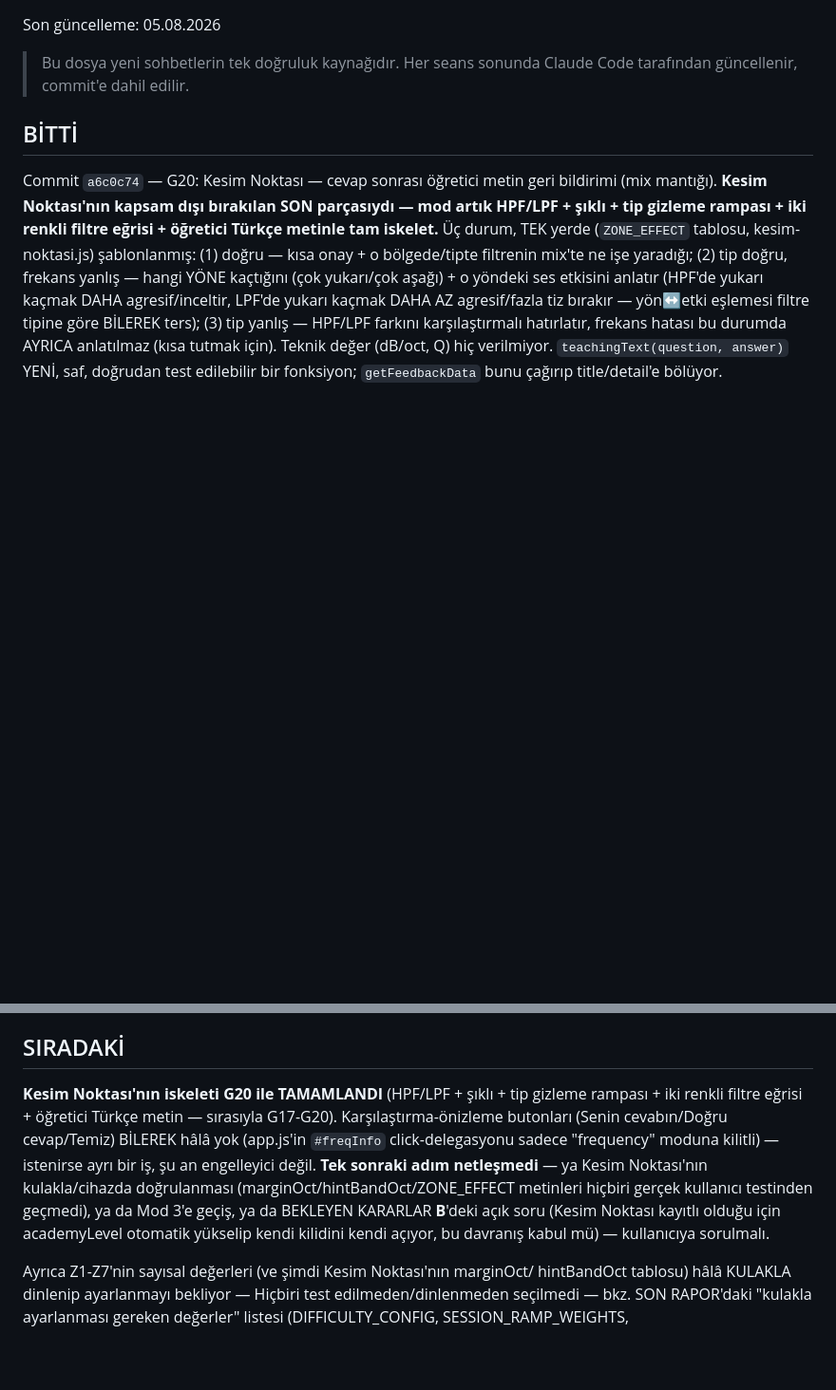
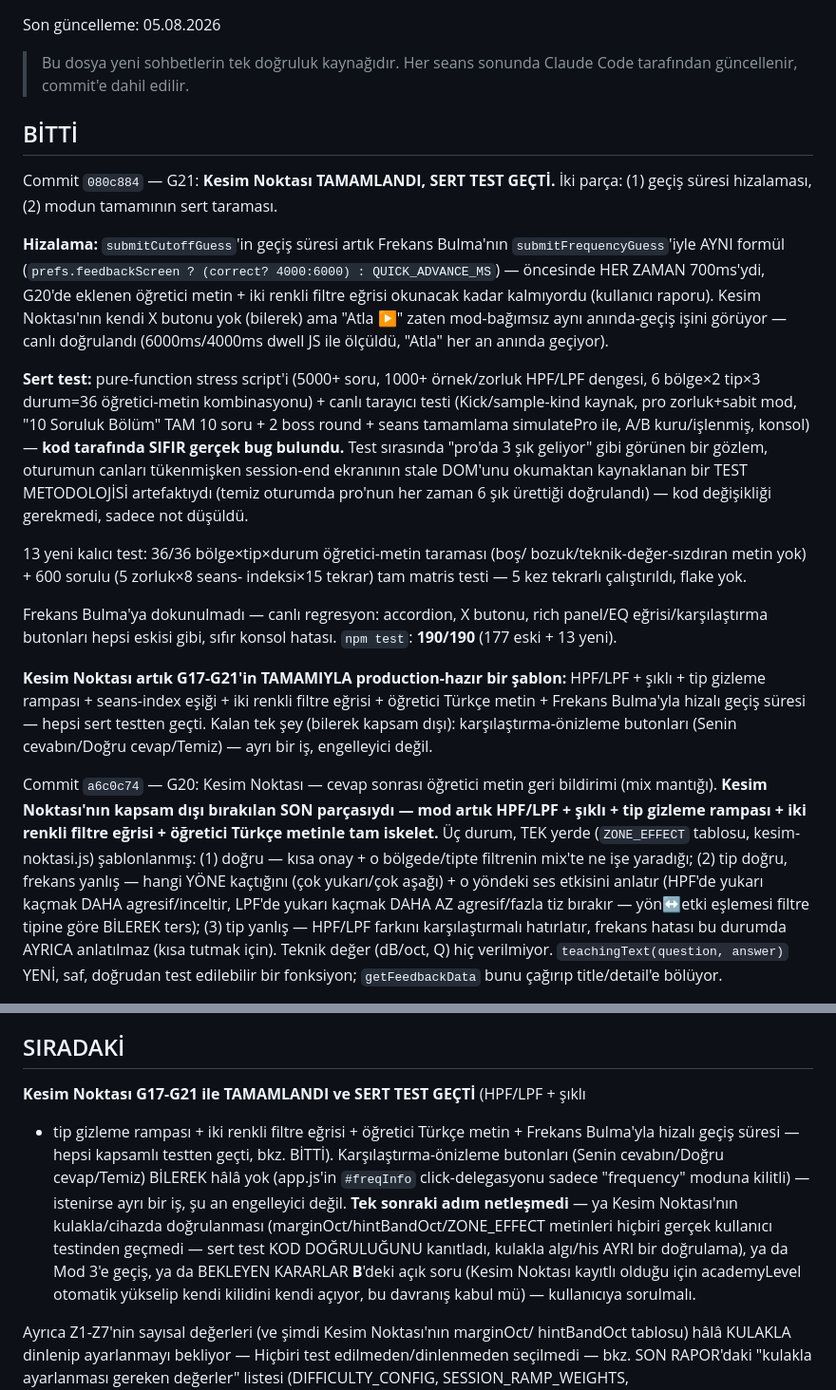
Before and after one commit to logicprotip-star/audioengineeracademy, a Markdown page: DURUM.md, 2 parts joined by grey strips. Shown at 95% size. Drawn GitHub-style; blank space fills up the shorter version.

Commit message:
docs: DURUM.md - G21 sonrasi durum guncellemesi, Kesim Noktasi tamamlandi + sert test gecti
Co-Authored-By: Claude Sonnet 5 <noreply@anthropic.com>

```diff
--- a/DURUM.md
+++ b/DURUM.md
@@ -6,6 +6,42 @@ Son güncelleme: 05.08.2026
 > Her seans sonunda Claude Code tarafından güncellenir, commit'e dahil edilir.
 
 ## BİTTİ
+
+Commit `080c884` — G21: **Kesim Noktası TAMAMLANDI, SERT TEST GEÇTİ.**
+İki parça: (1) geçiş süresi hizalaması, (2) modun tamamının sert taraması.
+
+**Hizalama:** `submitCutoffGuess`'in geçiş süresi artık Frekans Bulma'nın
+`submitFrequencyGuess`'iyle AYNI formül (`prefs.feedbackScreen ? (correct?
+4000:6000) : QUICK_ADVANCE_MS`) — öncesinde HER ZAMAN 700ms'ydi, G20'de
+eklenen öğretici metin + iki renkli filtre eğrisi okunacak kadar kalmıyordu
+(kullanıcı raporu). Kesim Noktası'nın kendi X butonu yok (bilerek) ama
+"Atla ▶" zaten mod-bağımsız aynı anında-geçiş işini görüyor — canlı
+doğrulandı (6000ms/4000ms dwell JS ile ölçüldü, "Atla" her an anında geçiyor).
+
+**Sert test:** pure-function stress script'i (5000+ soru, 1000+ örnek/zorluk
+HPF/LPF dengesi, 6 bölge×2 tip×3 durum=36 öğretici-metin kombinasyonu) + canlı
+tarayıcı testi (Kick/sample-kind kaynak, pro zorluk+sabit mod, "10 Soruluk
+Bölüm" TAM 10 soru + 2 boss round + seans tamamlama simulatePro ile, A/B
+kuru/işlenmiş, konsol) — **kod tarafında SIFIR gerçek bug bulundu.** Test
+sırasında "pro'da 3 şık geliyor" gibi görünen bir gözlem, oturumun canları
+tükenmişken session-end ekranının stale DOM'unu okumaktan kaynaklanan bir
+TEST METODOLOJİSİ artefaktıydı (temiz oturumda pro'nun her zaman 6 şık
+ürettiği doğrulandı) — kod değişikliği gerekmedi, sadece not düşüldü.
+
+13 yeni kalıcı test: 36/36 bölge×tip×durum öğretici-metin taraması (boş/
+bozuk/teknik-değer-sızdıran metin yok) + 600 sorulu (5 zorluk×8 seans-
+indeksi×15 tekrar) tam matris testi — 5 kez tekrarlı çalıştırıldı, flake yok.
+
+Frekans Bulma'ya dokunulmadı — canlı regresyon: accordion, X butonu, rich
+panel/EQ eğrisi/karşılaştırma butonları hepsi eskisi gibi, sıfır konsol
+hatası. `npm test`: **190/190** (177 eski + 13 yeni).
+
+**Kesim Noktası artık G17-G21'in TAMAMIYLA production-hazır bir şablon:**
+HPF/LPF + şıklı + tip gizleme rampası + seans-index eşiği + iki renkli
+filtre eğrisi + öğretici Türkçe metin + Frekans Bulma'yla hizalı geçiş
+süresi — hepsi sert testten geçti. Kalan tek şey (bilerek kapsam dışı):
+karşılaştırma-önizleme butonları (Senin cevabın/Doğru cevap/Temiz) — ayrı
+bir iş, engelleyici değil.
 
 Commit `a6c0c74` — G20: Kesim Noktası — cevap sonrası öğretici metin geri
 bildirimi (mix mantığı). **Kesim Noktası'nın kapsam dışı bırakılan SON
@@ -991,17 +1027,18 @@ hazır, sadece onay bekliyor.
 
 ## SIRADAKİ
 
-**Kesim Noktası'nın iskeleti G20 ile TAMAMLANDI** (HPF/LPF + şıklı + tip
-gizleme rampası + iki renkli filtre eğrisi + öğretici Türkçe metin —
-sırasıyla G17-G20). Karşılaştırma-önizleme butonları (Senin cevabın/Doğru
-cevap/Temiz) BİLEREK hâlâ yok (app.js'in `#freqInfo` click-delegasyonu
-sadece "frequency" moduna kilitli) — istenirse ayrı bir iş, şu an engelleyici
-değil. **Tek sonraki adım netleşmedi** — ya Kesim Noktası'nın kulakla/cihazda
-doğrulanması (marginOct/hintBandOct/ZONE_EFFECT metinleri hiçbiri gerçek
-kullanıcı testinden geçmedi), ya da Mod 3'e geçiş, ya da BEKLEYEN KARARLAR
-**B**'deki açık soru (Kesim Noktası kayıtlı olduğu için academyLevel
-otomatik yükselip kendi kilidini kendi açıyor, bu davranış kabul mü) —
-kullanıcıya sorulmalı.
+**Kesim Noktası G17-G21 ile TAMAMLANDI ve SERT TEST GEÇTİ** (HPF/LPF + şıklı
++ tip gizleme rampası + iki renkli filtre eğrisi + öğretici Türkçe metin +
+Frekans Bulma'yla hizalı geçiş süresi — hepsi kapsamlı testten geçti, bkz.
+BİTTİ). Karşılaştırma-önizleme butonları (Senin cevabın/Doğru cevap/Temiz)
+BİLEREK hâlâ yok (app.js'in `#freqInfo` click-delegasyonu sadece "frequency"
+moduna kilitli) — istenirse ayrı bir iş, şu an engelleyici değil. **Tek
+sonraki adım netleşmedi** — ya Kesim Noktası'nın kulakla/cihazda doğrulanması
+(marginOct/hintBandOct/ZONE_EFFECT metinleri hiçbiri gerçek kullanıcı
+testinden geçmedi — sert test KOD DOĞRULUĞUNU kanıtladı, kulakla algı/his
+AYRI bir doğrulama), ya da Mod 3'e geçiş, ya da BEKLEYEN KARARLAR **B**'deki
+açık soru (Kesim Noktası kayıtlı olduğu için academyLevel otomatik yükselip
+kendi kilidini kendi açıyor, bu davranış kabul mü) — kullanıcıya sorulmalı.
 
 Ayrıca Z1-Z7'nin sayısal değerleri (ve şimdi Kesim Noktası'nın marginOct/
 hintBandOct tablosu) hâlâ KULAKLA dinlenip ayarlanmayı bekliyor —
```
